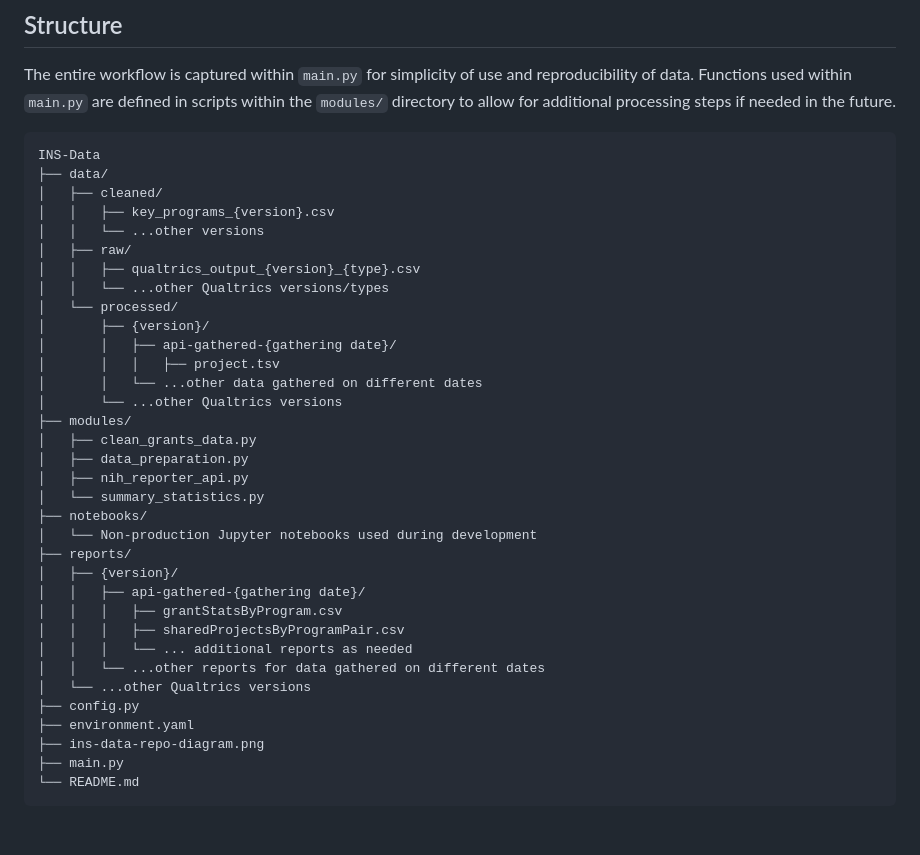
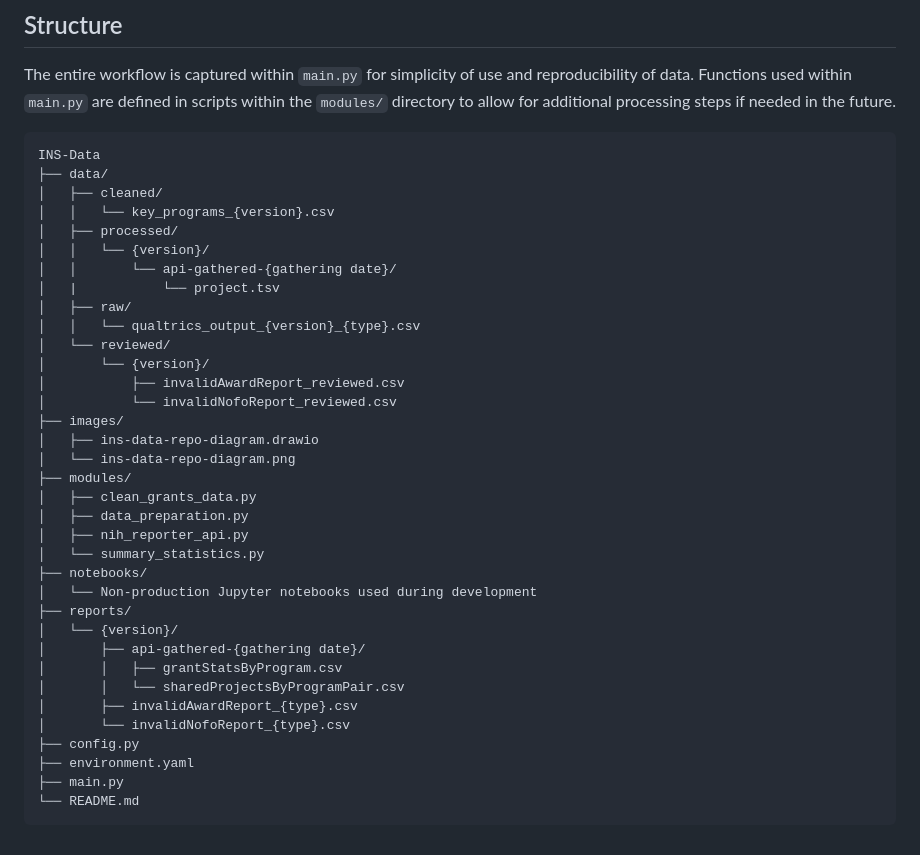
Before and after one commit to CBIIT/INS-Data, a Markdown page: README.md, the part around one of its changes. GitHub-like rendering.

````diff
--- a/README.md
+++ b/README.md
@@ -62,17 +67,20 @@ The entire workflow is captured within `main.py` for simplicity of use and repro
 INS-Data
 ├── data/
 │   ├── cleaned/
-│   │   ├── key_programs_{version}.csv
-│   │   └── ...other versions
+│   │   └── key_programs_{version}.csv
+│   ├── processed/
+│   │   └── {version}/
+│   │       └── api-gathered-{gathering date}/
+│   |           └── project.tsv
 │   ├── raw/
-│   │   ├── qualtrics_output_{version}_{type}.csv
-│   │   └── ...other Qualtrics versions/types
-│   └── processed/
-│       ├── {version}/
-│       │   ├── api-gathered-{gathering date}/
-│       │   │   ├── project.tsv
-│       │   └── ...other data gathered on different dates
-│       └── ...other Qualtrics versions
+│   │   └── qualtrics_output_{version}_{type}.csv
+│   └── reviewed/
+│       └── {version}/
+│           ├── invalidAwardReport_reviewed.csv
+│           └── invalidNofoReport_reviewed.csv
+├── images/
+│   ├── ins-data-repo-diagram.drawio
+│   └── ins-data-repo-diagram.png
 ├── modules/
 │   ├── clean_grants_data.py
 │   ├── data_preparation.py
@@ -81,16 +89,14 @@ INS-Data
 ├── notebooks/
 │   └── Non-production Jupyter notebooks used during development
 ├── reports/
-│   ├── {version}/
-│   │   ├── api-gathered-{gathering date}/
-│   │   │   ├── grantStatsByProgram.csv
-│   │   │   ├── sharedProjectsByProgramPair.csv
-│   │   │   └── ... additional reports as needed
-│   │   └── ...other reports for data gathered on different dates
-│   └── ...other Qualtrics versions
+│   └── {version}/
+│       ├── api-gathered-{gathering date}/
+│       │   ├── grantStatsByProgram.csv
+│       │   └── sharedProjectsByProgramPair.csv
+│       ├── invalidAwardReport_{type}.csv
+│       └── invalidNofoReport_{type}.csv
 ├── config.py
 ├── environment.yaml
-├── ins-data-repo-diagram.png
 ├── main.py
 └── README.md
 ```
````
Also changed, not shown: other parts of README.md (+6 -1 lines), images/ins-data-repo-diagram.png (added), ins-data-repo-diagram.png (deleted), 2 other files.
